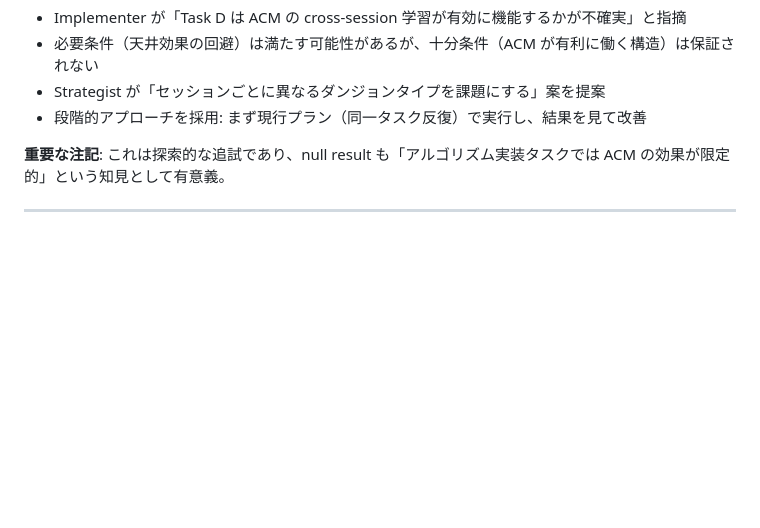
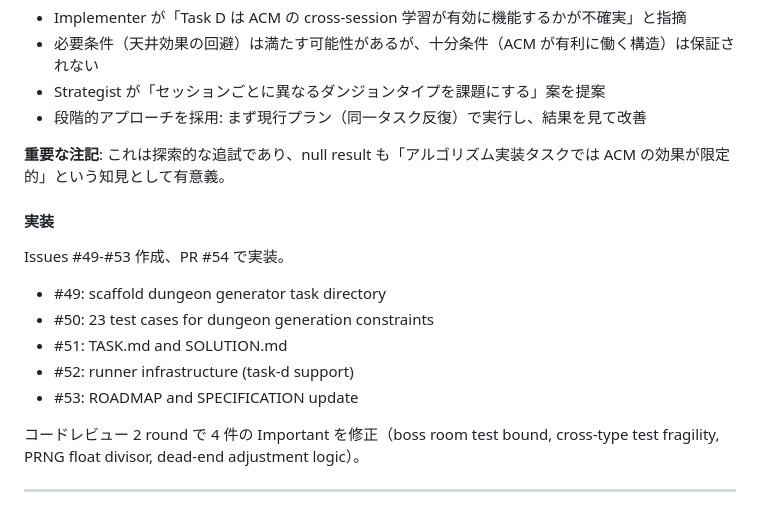
Before and after one commit to signalcompose/okitegami_paper, a Markdown page: docs/session-log.md, the part around the change. GitHub-like rendering; blank space fills up the shorter version.

Commit message:
docs: add issue references to session-log and update ROADMAP date
session-log に Issues #49-#53 と PR #54 の記録を追加。
ROADMAP の Last updated を 2026-03-11 に更新。

Co-Authored-By: Claude Opus 4.6 <noreply@anthropic.com>

```diff
--- a/docs/session-log.md
+++ b/docs/session-log.md
@@ -241,4 +241,15 @@ Task A/B は天井効果により ACM の効果測定不可。Task C は ACM-SF
 
 **重要な注記**: これは探索的な追試であり、null result も「アルゴリズム実装タスクでは ACM の効果が限定的」という知見として有意義。
 
+#### 実装
+
+Issues #49-#53 作成、PR #54 で実装。
+- #49: scaffold dungeon generator task directory
+- #50: 23 test cases for dungeon generation constraints
+- #51: TASK.md and SOLUTION.md
+- #52: runner infrastructure (task-d support)
+- #53: ROADMAP and SPECIFICATION update
+
+コードレビュー 2 round で 4 件の Important を修正（boss room test bound, cross-type test fragility, PRNG float divisor, dead-end adjustment logic）。
+
 ---
```
Also changed, not shown: docs/ROADMAP.md (+1 -1 lines).
